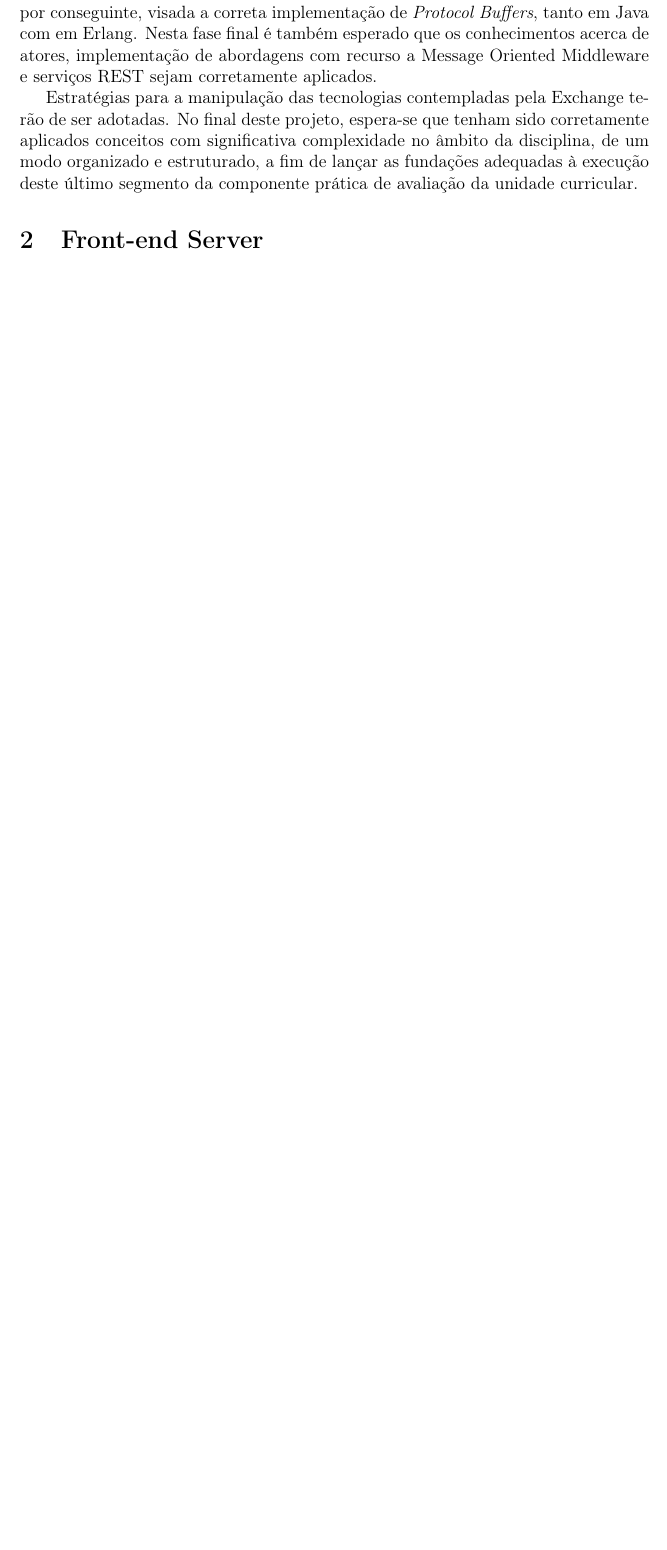
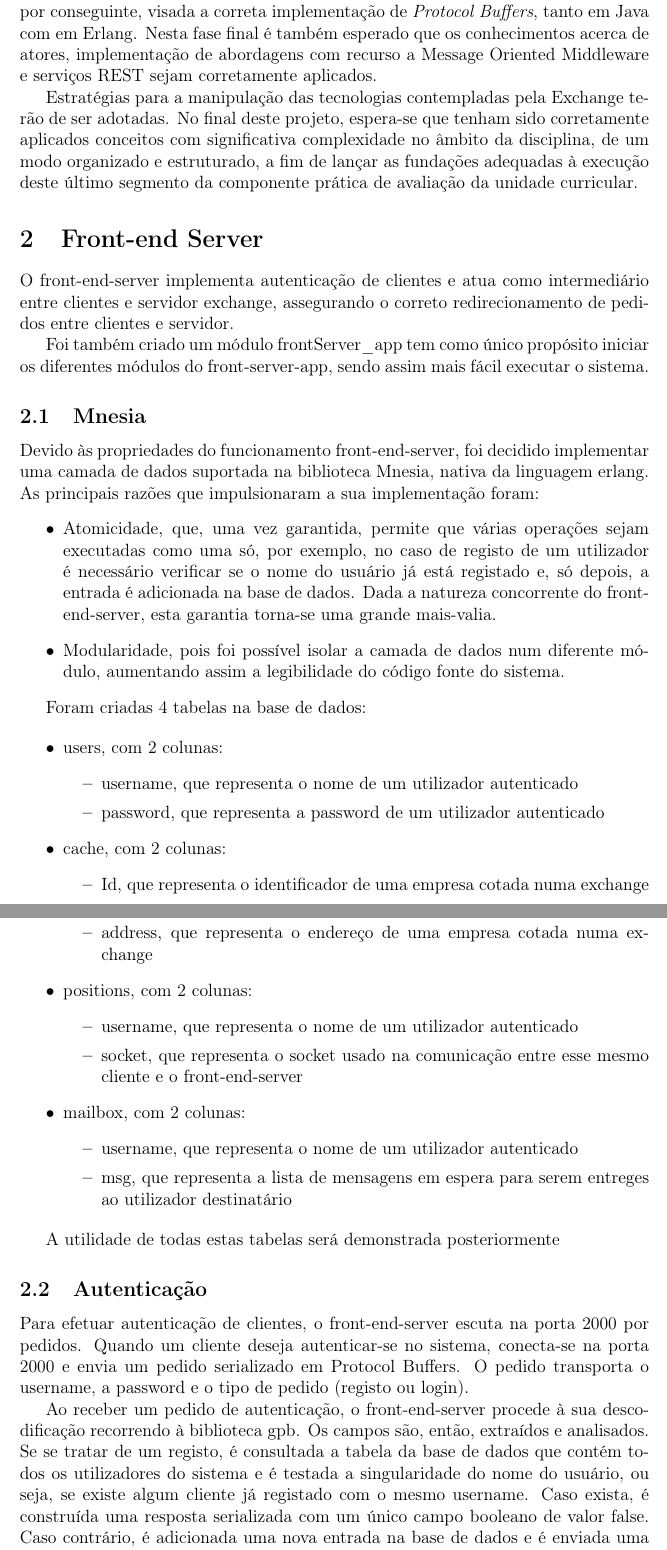
Before and after one commit to hugomiguelabreu/negotiation-system, a LaTeX document (Relatorio/relatorio.tex): part of page 1 of 5 before the commit and two parts of pages 2 and 3 of 8 after it, the two joined at a grey line, cut so that both start at the same text, the shorter picture padded with empty space. Compiled offline with pdfLaTeX.

Commit message:
Finalizado relatório

```diff
--- a/Relatorio/relatorio.tex
+++ b/Relatorio/relatorio.tex
@@ -59,3 +59,46 @@ O seguinte trabalho prático advém da necessidade de aplicação e consequente
 \par Estratégias para a manipulação das tecnologias contempladas pela Exchange terão de ser adotadas. No final deste projeto, espera-se que tenham sido corretamente aplicados conceitos com significativa complexidade no âmbito da disciplina, de um modo organizado e estruturado, a fim de lançar as fundações adequadas à execução deste último segmento da componente prática de avaliação da unidade curricular.
 
 \section{Front-end Server}
+O front-end-server implementa autenticação de clientes e atua como intermediário entre clientes e servidor exchange, assegurando o correto redirecionamento de pedidos entre clientes e servidor.
+\par Foi também criado um módulo frontServer\_app tem como único propósito iniciar os diferentes módulos do front-server-app, sendo assim mais fácil executar o sistema.
+
+\subsection{Mnesia}
+Devido às propriedades do funcionamento front-end-server, foi decidido implementar uma camada de dados suportada na biblioteca Mnesia, nativa da linguagem erlang. As principais razões que impulsionaram a sua implementação foram:
+\begin{itemize}
+\item Atomicidade, que, uma vez garantida, permite que várias operações sejam executadas como uma só, por exemplo, no caso de registo de um utilizador é necessário verificar se o nome do usuário já está registado e, só depois, a entrada é adicionada na base de dados. Dada a natureza concorrente do front-end-server, esta garantia torna-se uma grande mais-valia.
+\item Modularidade, pois foi possível isolar a camada de dados num diferente módulo, aumentando assim a legibilidade do código fonte do sistema.
+\end{itemize}
+\par Foram criadas 4 tabelas na base de dados:
+
+\begin{itemize}
+\item users, com 2 colunas:
+  \begin{itemize}
+    \item username, que representa o nome de um utilizador autenticado
+    \item password, que representa a password de um utilizador autenticado
+  \end{itemize}
+
+\item cache, com 2 colunas:
+  \begin{itemize}
+    \item Id, que representa o identificador de uma empresa cotada numa exchange
+    \item address, que representa o endereço de uma empresa cotada numa exchange
+  \end{itemize}
+
+\item positions, com 2 colunas:
+  \begin{itemize}
+    \item username, que representa o nome de um utilizador autenticado
+    \item socket, que representa o socket usado na comunicação entre esse mesmo cliente e o front-end-server
+  \end{itemize}
+
+\item mailbox, com 2 colunas:
+  \begin{itemize}
+    \item username, que representa o nome de um utilizador autenticado
+    \item msg, que representa a lista de mensagens em espera para serem entreges ao utilizador destinatário
+  \end{itemize}
+\end{itemize}
+
+\par A utilidade de todas estas tabelas será demonstrada posteriormente
+
+\subsection{Autenticação}
+Para efetuar autenticação de clientes, o front-end-server escuta na porta 2000 por pedidos. Quando um cliente deseja autenticar-se no sistema, conecta-se na porta 2000 e envia um pedido serializado em Protocol Buffers. O pedido transporta o username, a password e o tipo de pedido (registo ou login).
+\par Ao receber um pedido de autenticação, o front-end-server procede à sua descodificação recorrendo à biblioteca gpb. Os campos são, então, extraídos e analisados. Se se tratar de um registo, é consultada a tabela da base de dados que contém todos os utilizadores do sistema e é testada a singularidade do nome do usuário, ou seja, se existe algum cliente já registado com o mesmo username. Caso exista, é construída uma resposta serializada com um único campo booleano de valor false. Caso contrário, é adicionada uma nova entrada na base de dados e é enviada uma resposta idêntica, diferindo apenas no valor do campo que passa para true.
+\par Se se tratar de um login, o comportamento é semelhante, divergindo apenas na verificação dos campos na base de dados, onde, neste caso, se pretende verificar que, à password indicada, corresponde o username dado.
```
Also changed, not shown: Relatorio/relatorio.pdf, Relatorio/relatorio.tex (12 more changed lines), 3 other files.
